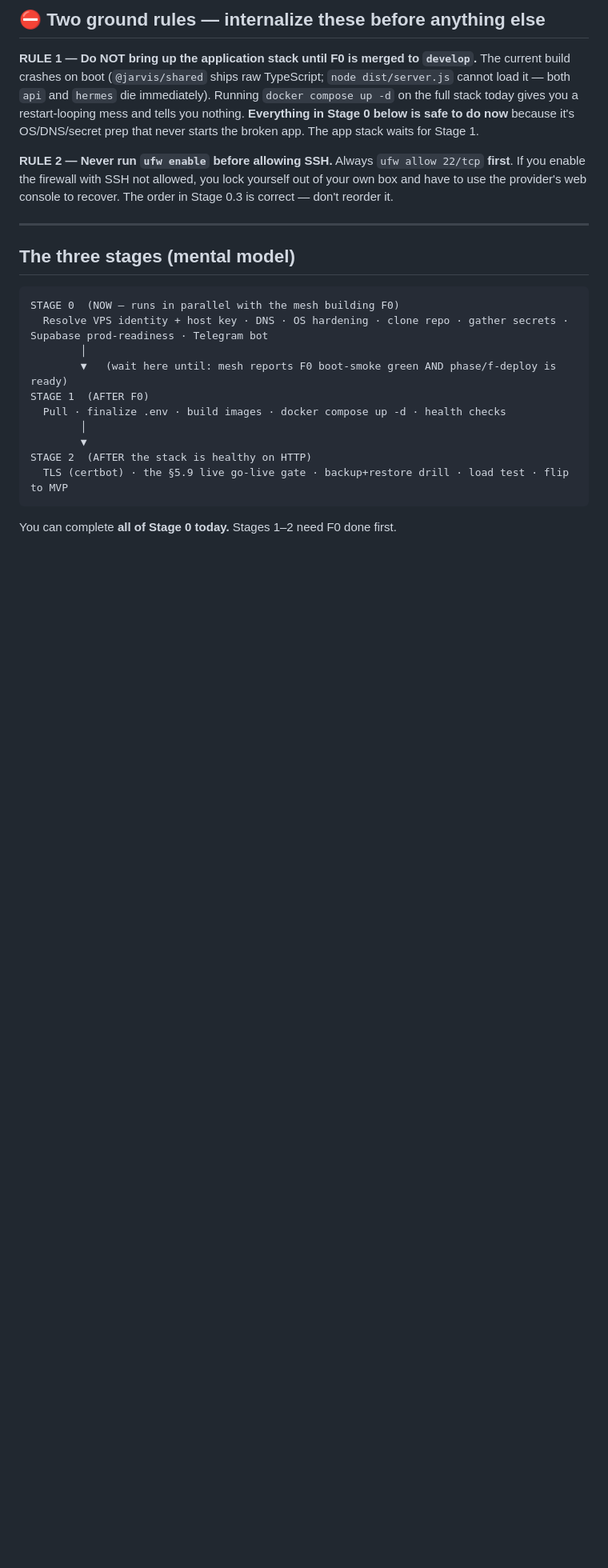
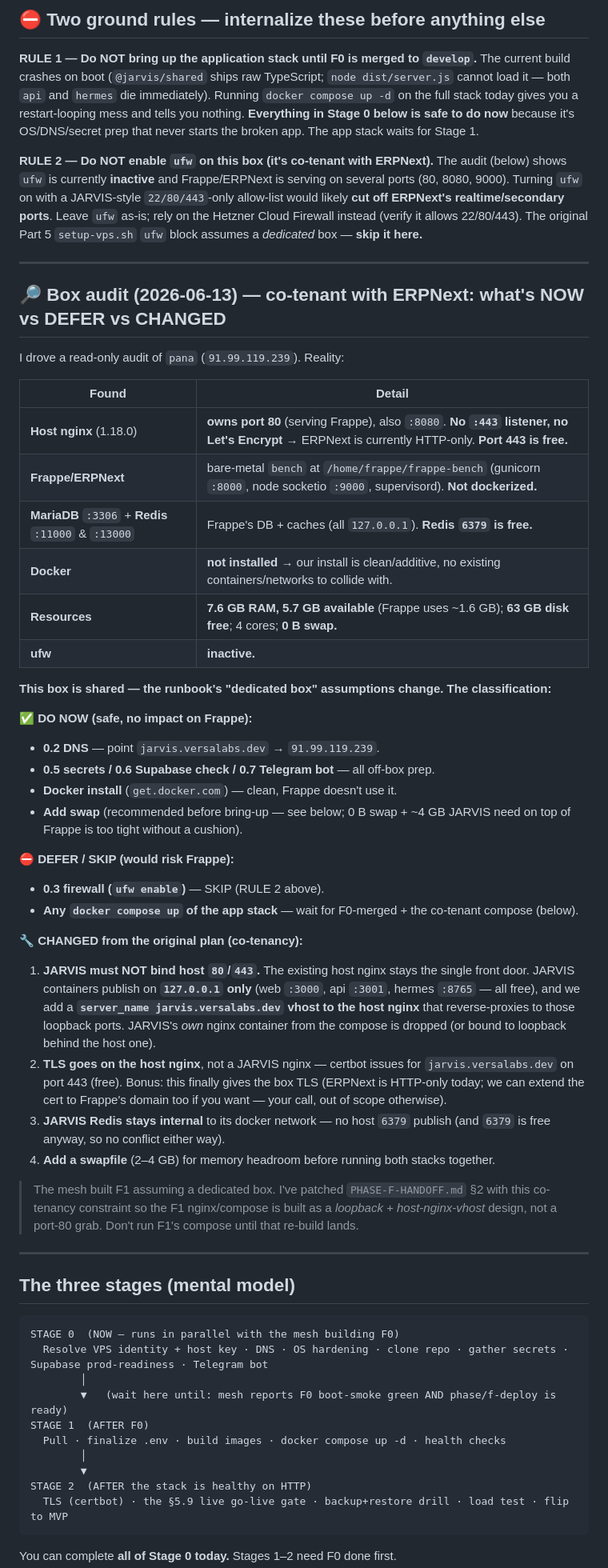
Before and after one commit to VersaLabs-Studio/jarvis-core, a Markdown page: docs/PHASE-F-OPERATOR-GUIDE.md, the part around the change. Shown at 80% size. GitHub-like rendering; blank space fills up the shorter version.

Commit message:
docs(phase-f): co-tenancy + Vercel-split + concrete domains for F1 rebuild
Audited the target VPS (co-tenant with bare-metal ERPNext): host nginx owns :80, :443/:6379 free, Docker installed, 4GB swap added. F1 nginx/compose must be loopback + host-nginx-vhost, drop the web service (web -> Vercel), no ufw. Final domains: web jarvis.versalabs-studio.com (Vercel), api api.jarvis.versalabs-studio.com (VPS, A-record live, certbot).

Co-Authored-By: Claude Opus 4.8 <noreply@anthropic.com>

```diff
--- a/docs/PHASE-F-OPERATOR-GUIDE.md
+++ b/docs/PHASE-F-OPERATOR-GUIDE.md
@@ -11,8 +11,43 @@
 **RULE 1 — Do NOT bring up the application stack until F0 is merged to `develop`.**
 The current build crashes on boot (`@jarvis/shared` ships raw TypeScript; `node dist/server.js` cannot load it — both `api` and `hermes` die immediately). Running `docker compose up -d` on the full stack today gives you a restart-looping mess and tells you nothing. **Everything in Stage 0 below is safe to do now** because it's OS/DNS/secret prep that never starts the broken app. The app stack waits for Stage 1.
 
-**RULE 2 — Never run `ufw enable` before allowing SSH.**
-Always `ufw allow 22/tcp` **first**. If you enable the firewall with SSH not allowed, you lock yourself out of your own box and have to use the provider's web console to recover. The order in Stage 0.3 is correct — don't reorder it.
+**RULE 2 — Do NOT enable `ufw` on this box (it's co-tenant with ERPNext).**
+The audit (below) shows `ufw` is currently **inactive** and Frappe/ERPNext is serving on several ports (80, 8080, 9000). Turning `ufw` on with a JARVIS-style `22/80/443`-only allow-list would likely **cut off ERPNext's realtime/secondary ports**. Leave `ufw` as-is; rely on the Hetzner Cloud Firewall instead (verify it allows 22/80/443). The original Part 5 `setup-vps.sh` `ufw` block assumes a *dedicated* box — **skip it here.**
+
+---
+
+## 🔎 Box audit (2026-06-13) — co-tenant with ERPNext: what's NOW vs DEFER vs CHANGED
+
+I drove a read-only audit of `pana` (`91.99.119.239`). Reality:
+
+| Found | Detail |
+|---|---|
+| **Host nginx** (1.18.0) | **owns port 80** (serving Frappe), also `:8080`. **No `:443` listener, no Let's Encrypt** → ERPNext is currently HTTP-only. **Port 443 is free.** |
+| **Frappe/ERPNext** | bare-metal `bench` at `/home/frappe/frappe-bench` (gunicorn `:8000`, node socketio `:9000`, supervisord). **Not dockerized.** |
+| **MariaDB** `:3306` + **Redis** `:11000` & `:13000` | Frappe's DB + caches (all `127.0.0.1`). **Redis `6379` is free.** |
+| **Docker** | **not installed** → our install is clean/additive, no existing containers/networks to collide with. |
+| **Resources** | **7.6 GB RAM, 5.7 GB available** (Frappe uses ~1.6 GB); **63 GB disk free**; 4 cores; **0 B swap.** |
+| **ufw** | **inactive.** |
+
+**This box is shared — the runbook's "dedicated box" assumptions change. The classification:**
+
+**✅ DO NOW (safe, no impact on Frappe):**
+- **0.2 DNS** — point `jarvis.versalabs.dev` → `91.99.119.239`.
+- **0.5 secrets / 0.6 Supabase check / 0.7 Telegram bot** — all off-box prep.
+- **Docker install** (`get.docker.com`) — clean, Frappe doesn't use it.
+- **Add swap** (recommended before bring-up — see below; 0 B swap + ~4 GB JARVIS need on top of Frappe is too tight without a cushion).
+
+**⛔ DEFER / SKIP (would risk Frappe):**
+- **0.3 firewall (`ufw enable`)** — SKIP (RULE 2 above).
+- **Any `docker compose up` of the app stack** — wait for F0-merged + the co-tenant compose (below).
+
+**🔧 CHANGED from the original plan (co-tenancy):**
+1. **JARVIS must NOT bind host `80`/`443`.** The existing host nginx stays the single front door. JARVIS containers publish on **`127.0.0.1` only** (web `:3000`, api `:3001`, hermes `:8765` — all free), and we add a **`server_name jarvis.versalabs.dev` vhost to the host nginx** that reverse-proxies to those loopback ports. JARVIS's *own* nginx container from the compose is dropped (or bound to loopback behind the host one).
+2. **TLS goes on the host nginx**, not a JARVIS nginx — certbot issues for `jarvis.versalabs.dev` on port 443 (free). Bonus: this finally gives the box TLS (ERPNext is HTTP-only today; we can extend the cert to Frappe's domain too if you want — your call, out of scope otherwise).
+3. **JARVIS Redis stays internal** to its docker network — no host `6379` publish (and `6379` is free anyway, so no conflict either way).
+4. **Add a swapfile** (2–4 GB) for memory headroom before running both stacks together.
+
+> The mesh built F1 assuming a dedicated box. I've patched `PHASE-F-HANDOFF.md` §2 with this co-tenancy constraint so the F1 nginx/compose is built as a *loopback + host-nginx-vhost* design, not a port-80 grab. Don't run F1's compose until that re-build lands.
 
 ---
 
```
Also changed, not shown: docs/PHASE-F-HANDOFF.md (+17 -0 lines).
